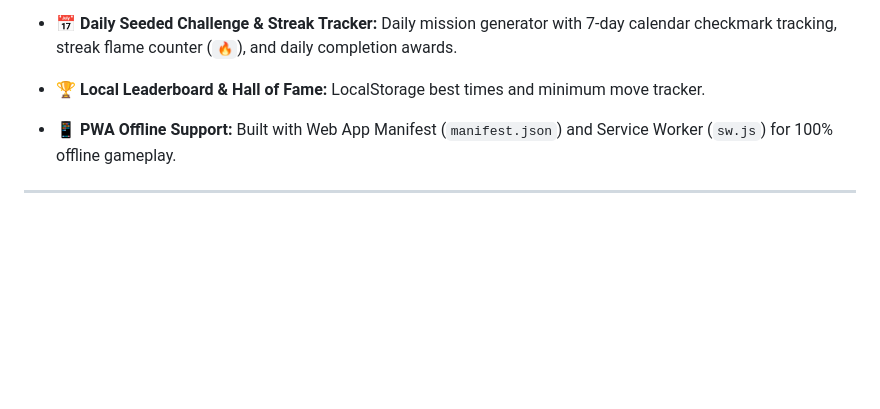
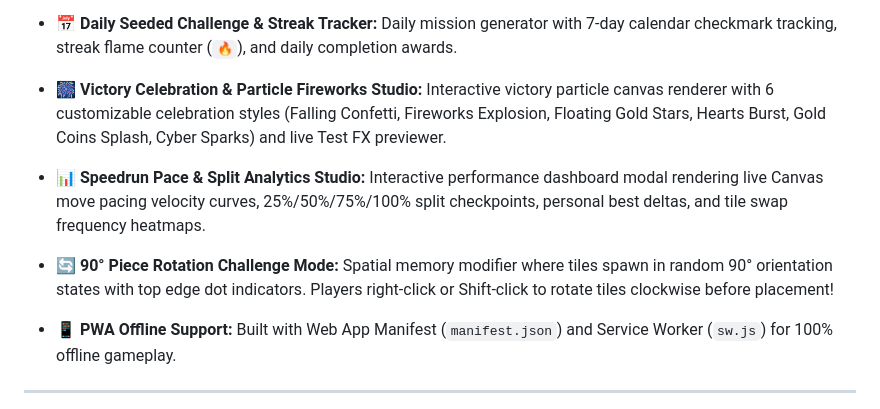
Before and after one commit to sushantguri/Puzzle_photo, a Markdown page: README.md, the part around the change. Drawn GitHub-style; blank space fills up the shorter version.

Commit message:
docs: update README.md with victory celebration FX studio, speedrun pace analytics, and rotation challenge mode

```diff
--- a/README.md
+++ b/README.md
@@ -48,7 +48,9 @@ Whether you're snapping a selfie, taking a photo of a pet, or picking a memorabl
 - **📥 Custom Victory Score Card & Polaroid Frame Generator:** Custom PNG exporter with 4 frame styles (Cyber Glass, Retro Polaroid, Neon Cyberpunk, Royal Gold) and editable photo caption!
 - **🔊 Web Audio Sound FX & Ambient Music Generator:** Switchable sound wave synthesis (8-Bit Arcade, Synthwave, Glass Chime) plus procedural background ambient music tracks (Cyber Synth, Lo-Fi Chill, 8-Bit Chiptune).
 - **📅 Daily Seeded Challenge & Streak Tracker:** Daily mission generator with 7-day calendar checkmark tracking, streak flame counter (`🔥`), and daily completion awards.
-- **🏆 Local Leaderboard & Hall of Fame:** LocalStorage best times and minimum move tracker.
+- **🎆 Victory Celebration & Particle Fireworks Studio:** Interactive victory particle canvas renderer with 6 customizable celebration styles (Falling Confetti, Fireworks Explosion, Floating Gold Stars, Hearts Burst, Gold Coins Splash, Cyber Sparks) and live Test FX previewer.
+- **📊 Speedrun Pace & Split Analytics Studio:** Interactive performance dashboard modal rendering live Canvas move pacing velocity curves, 25%/50%/75%/100% split checkpoints, personal best deltas, and tile swap frequency heatmaps.
+- **🔄 90° Piece Rotation Challenge Mode:** Spatial memory modifier where tiles spawn in random 90° orientation states with top edge dot indicators. Players right-click or Shift-click to rotate tiles clockwise before placement!
 - **📱 PWA Offline Support:** Built with Web App Manifest (`manifest.json`) and Service Worker (`sw.js`) for 100% offline gameplay.
 
 ---
```
